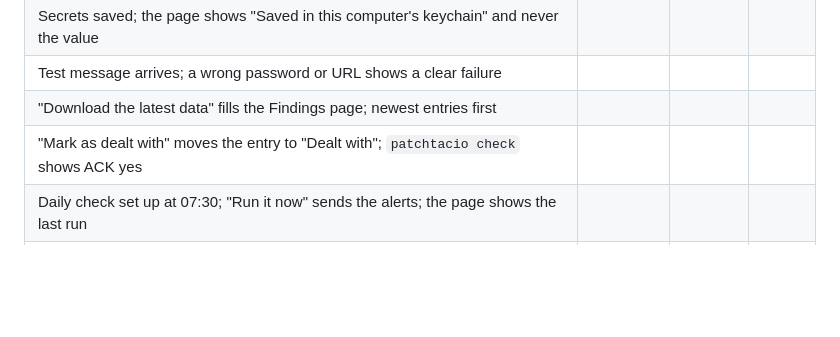
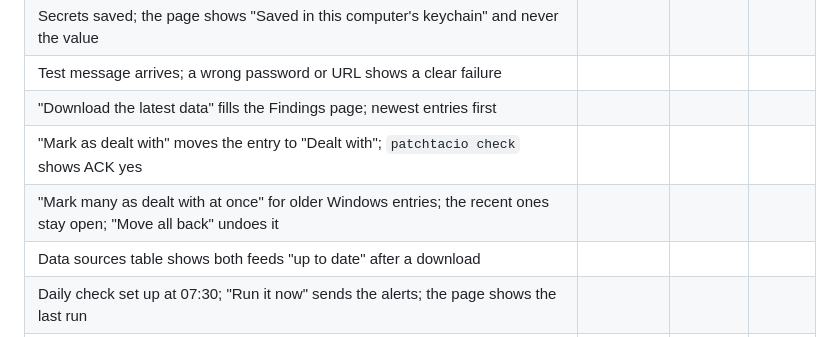
Before and after one commit to MillieBIllie/patchtacio, a Markdown page: docs/manual-testing-ui.md, the part around the change. GitHub-like rendering; blank space fills up the shorter version.

```diff
--- a/docs/manual-testing-ui.md
+++ b/docs/manual-testing-ui.md
@@ -34,6 +34,8 @@ Tasks for the tester:
 | Test message arrives; a wrong password or URL shows a clear failure | | | |
 | "Download the latest data" fills the Findings page; newest entries first | | | |
 | "Mark as dealt with" moves the entry to "Dealt with"; `patchtacio check` shows ACK yes | | | |
+| "Mark many as dealt with at once" for older Windows entries; the recent ones stay open; "Move all back" undoes it | | | |
+| Data sources table shows both feeds "up to date" after a download | | | |
 | Daily check set up at 07:30; "Run it now" sends the alerts; the page shows the last run | | | |
 | Stop Patchtacio: the page says it has stopped; the window closes (Windows double-click) | | | |
 | The settings file has no password or URL in it | | | |
```
Also changed, not shown: docs/UI.md (+8 -0 lines), docs/decisions/0005-m5-web-ui.md (+25 -4 lines).
